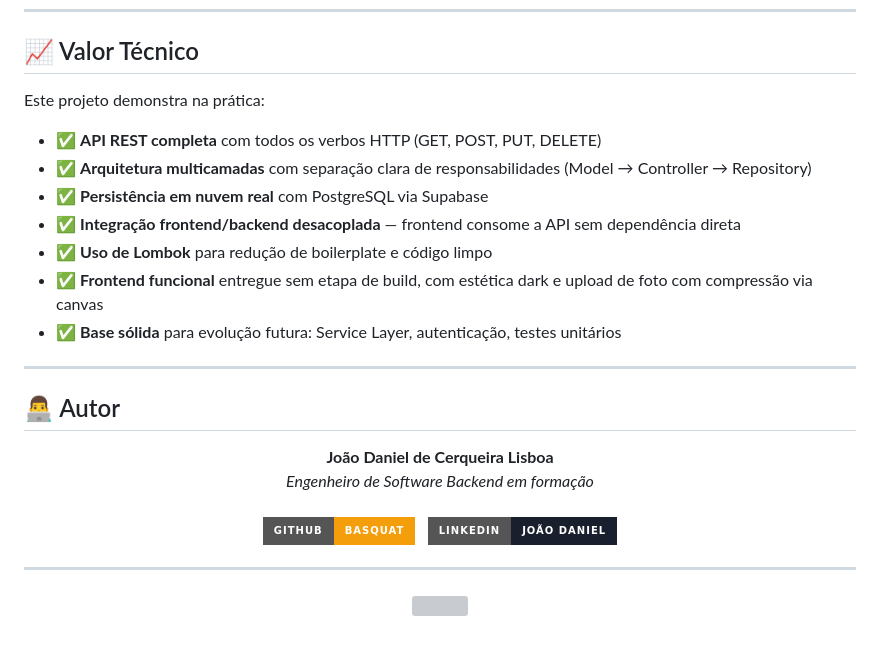
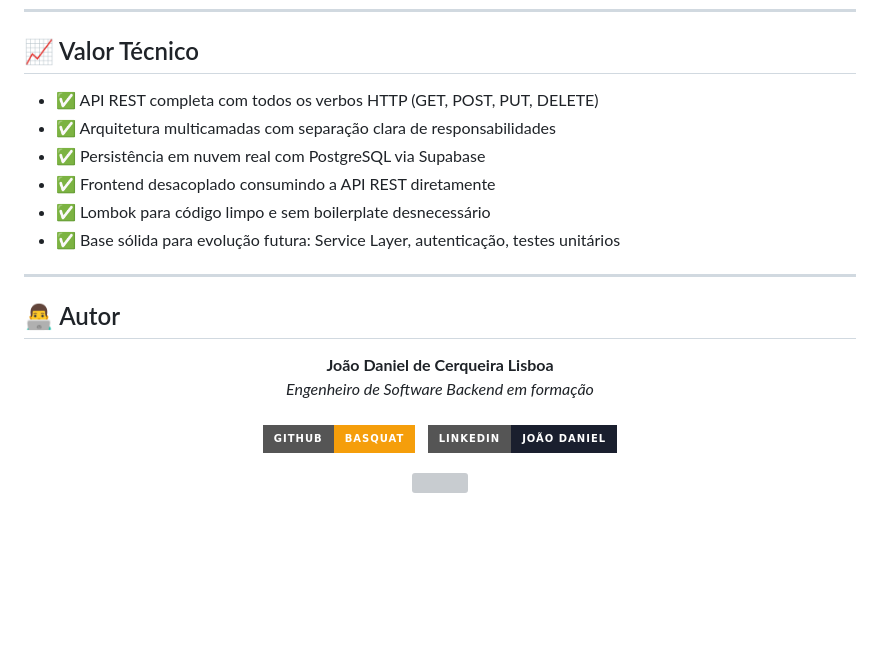
Before and after one commit to Basquat/Estacionamento2, a Markdown page: README.md, the part around one of its changes. GitHub-like rendering; badges without logos; blank space fills up the shorter version; grey boxes are pictures that could not be loaded.

```diff
--- a/README.md
+++ b/README.md
@@ -252,15 +204,12 @@ docker-compose up
 
 ## 📈 Valor Técnico
 
-Este projeto demonstra na prática:
-
-- ✅ **API REST completa** com todos os verbos HTTP (GET, POST, PUT, DELETE)
-- ✅ **Arquitetura multicamadas** com separação clara de responsabilidades (Model → Controller → Repository)
-- ✅ **Persistência em nuvem real** com PostgreSQL via Supabase
-- ✅ **Integração frontend/backend desacoplada** — frontend consome a API sem dependência direta
-- ✅ **Uso de Lombok** para redução de boilerplate e código limpo
-- ✅ **Frontend funcional** entregue sem etapa de build, com estética dark e upload de foto com compressão via canvas
-- ✅ **Base sólida** para evolução futura: Service Layer, autenticação, testes unitários
+- ✅ API REST completa com todos os verbos HTTP (GET, POST, PUT, DELETE)
+- ✅ Arquitetura multicamadas com separação clara de responsabilidades
+- ✅ Persistência em nuvem real com PostgreSQL via Supabase
+- ✅ Frontend desacoplado consumindo a API REST diretamente
+- ✅ Lombok para código limpo e sem boilerplate desnecessário
+- ✅ Base sólida para evolução futura: Service Layer, autenticação, testes unitários
 
 ---
 
@@ -279,6 +228,4 @@ Este projeto demonstra na prática:
   </a>
 </p>
 
----
-
 <p align="center">
```
Also changed, not shown: other parts of README.md (+58 -106 lines).
